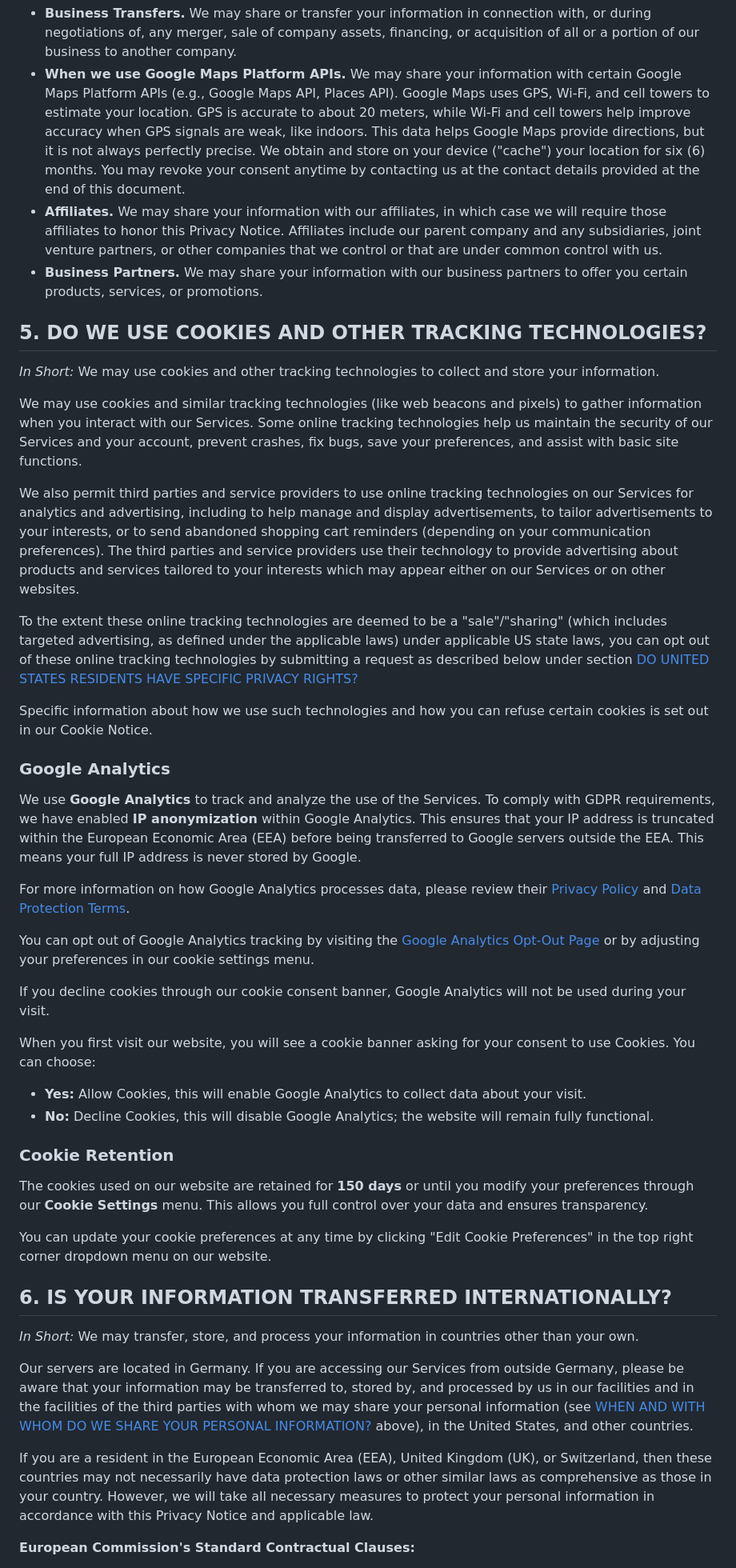
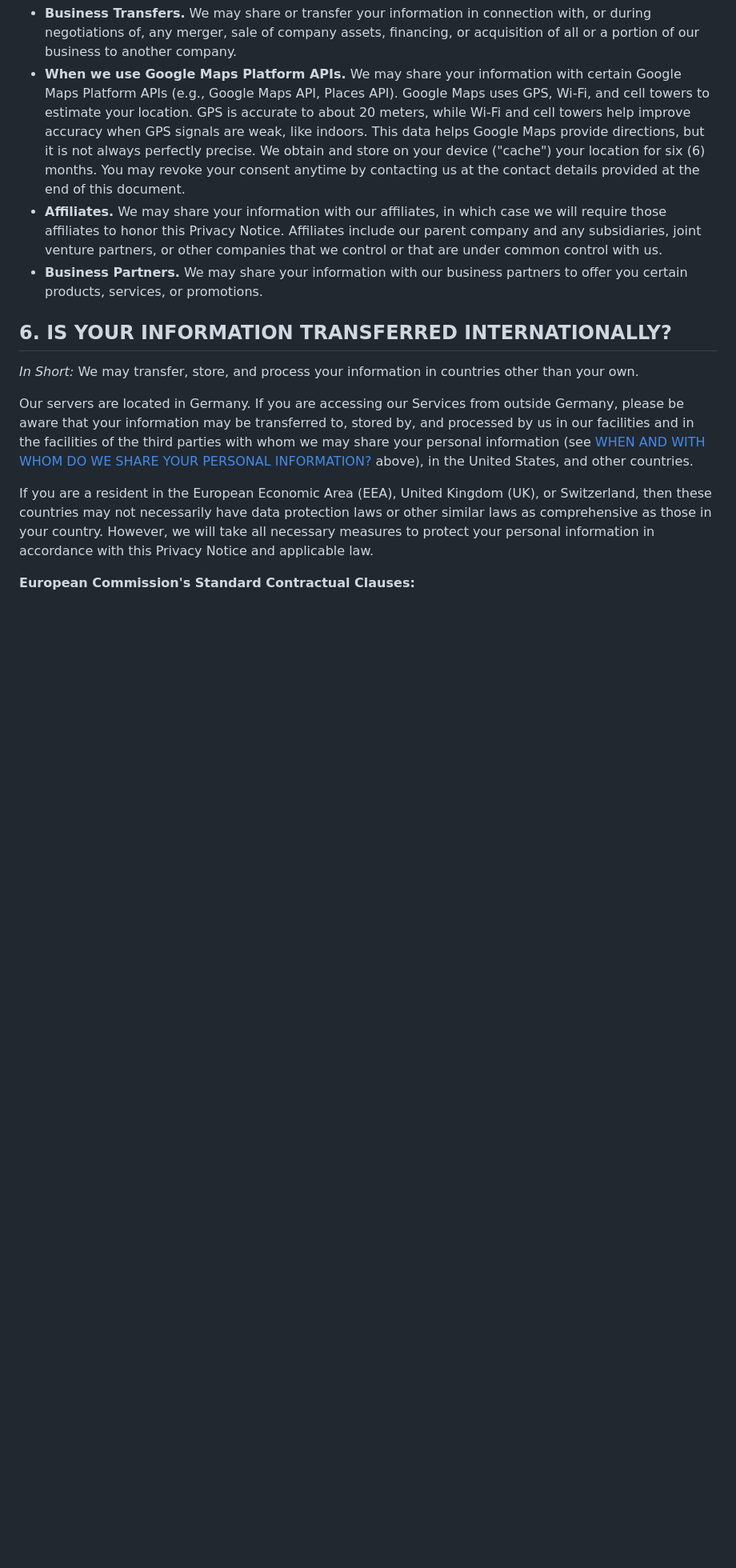
Before and after one commit to christmas97/docs, a Markdown page: sunset-score/privacy-policy.md, the part around one of its changes. Shown at 80% size. Rendered like a GitHub page; blank space fills up the shorter version.

```diff
--- a/sunset-score/privacy-policy.md
+++ b/sunset-score/privacy-policy.md
@@ -181,39 +176,6 @@ We also may need to share your personal information in the following situations:
 - **When we use Google Maps Platform APIs.** We may share your information with certain Google Maps Platform APIs (e.g., Google Maps API, Places API). Google Maps uses GPS, Wi-Fi, and cell towers to estimate your location. GPS is accurate to about 20 meters, while Wi-Fi and cell towers help improve accuracy when GPS signals are weak, like indoors. This data helps Google Maps provide directions, but it is not always perfectly precise. We obtain and store on your device ("cache") your location for six (6) months. You may revoke your consent anytime by contacting us at the contact details provided at the end of this document.
 - **Affiliates.** We may share your information with our affiliates, in which case we will require those affiliates to honor this Privacy Notice. Affiliates include our parent company and any subsidiaries, joint venture partners, or other companies that we control or that are under common control with us.
 - **Business Partners.** We may share your information with our business partners to offer you certain products, services, or promotions.
-
-## 5. DO WE USE COOKIES AND OTHER TRACKING TECHNOLOGIES?
-
-*In Short:* We may use cookies and other tracking technologies to collect and store your information.
-
-We may use cookies and similar tracking technologies (like web beacons and pixels) to gather information when you interact with our Services. Some online tracking technologies help us maintain the security of our Services and your account, prevent crashes, fix bugs, save your preferences, and assist with basic site functions.
-
-We also permit third parties and service providers to use online tracking technologies on our Services for analytics and advertising, including to help manage and display advertisements, to tailor advertisements to your interests, or to send abandoned shopping cart reminders (depending on your communication preferences). The third parties and service providers use their technology to provide advertising about products and services tailored to your interests which may appear either on our Services or on other websites.
-
-To the extent these online tracking technologies are deemed to be a "sale"/"sharing" (which includes targeted advertising, as defined under the applicable laws) under applicable US state laws, you can opt out of these online tracking technologies by submitting a request as described below under section [DO UNITED STATES RESIDENTS HAVE SPECIFIC PRIVACY RIGHTS?](#usRights)
-
-Specific information about how we use such technologies and how you can refuse certain cookies is set out in our Cookie Notice.
-
-### Google Analytics
-
-We use **Google Analytics** to track and analyze the use of the Services. To comply with GDPR requirements, we have enabled **IP anonymization** within Google Analytics. This ensures that your IP address is truncated within the European Economic Area (EEA) before being transferred to Google servers outside the EEA. This means your full IP address is never stored by Google.
-
-For more information on how Google Analytics processes data, please review their [Privacy Policy](https://policies.google.com/privacy) and [Data Protection Terms](https://privacy.google.com/businesses/compliance/).
-
-You can opt out of Google Analytics tracking by visiting the [Google Analytics Opt-Out Page](https://tools.google.com/dlpage/gaoptout) or by adjusting your preferences in our cookie settings menu.
-
-If you decline cookies through our cookie consent banner, Google Analytics will not be used during your visit.
-
-When you first visit our website, you will see a cookie banner asking for your consent to use Cookies. You can choose:
-
-- **Yes:** Allow Cookies, this will enable Google Analytics to collect data about your visit.
-- **No:** Decline Cookies, this will disable Google Analytics; the website will remain fully functional.
-
-### Cookie Retention
-
-The cookies used on our website are retained for **150 days** or until you modify your preferences through our **Cookie Settings** menu. This allows you full control over your data and ensures transparency.
-
-You can update your cookie preferences at any time by clicking "Edit Cookie Preferences" in the top right corner dropdown menu on our website.
 
 ## 6. IS YOUR INFORMATION TRANSFERRED INTERNATIONALLY?
 
```
Also changed, not shown: other parts of sunset-score/privacy-policy.md (+65 -82 lines).
